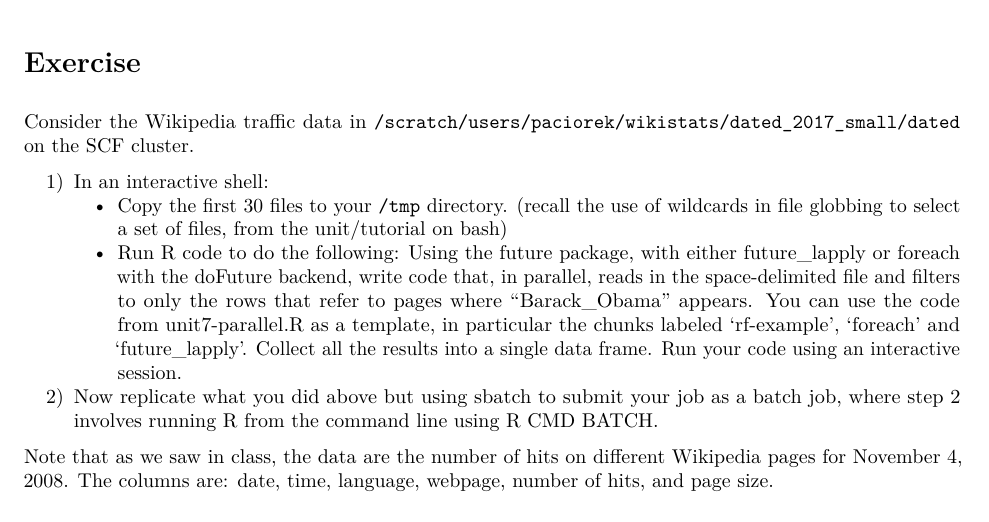
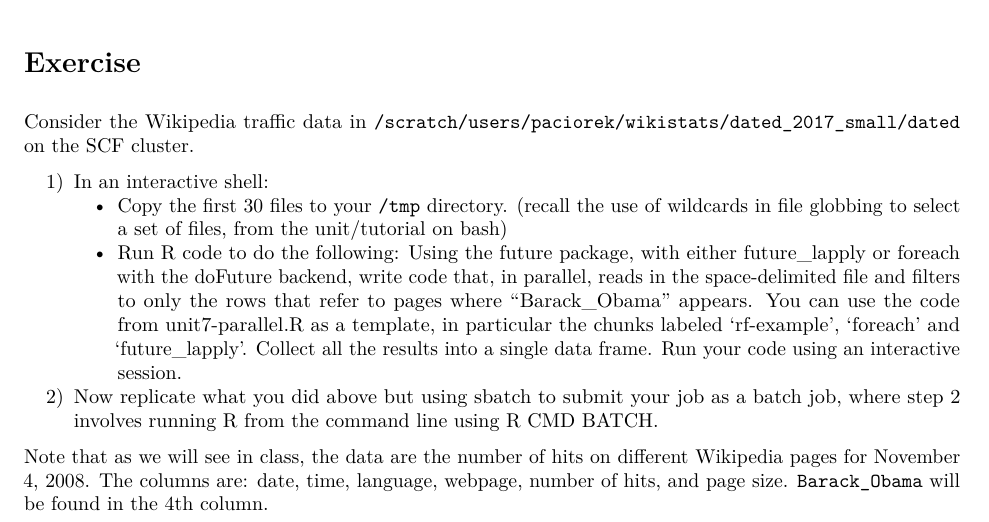
Before and after one commit to berkeley-stat243/stat243-fall-2019, an R Markdown document (section/08/scfOverview.Rmd): part of page 5 of 5, cut so that both start at the same text. The pictures show the output file section/08/scfOverview.pdf that the author committed with the source.

Commit message:
Tweak Cluster Overview final question

```diff
--- a/section/08/scfOverview.Rmd
+++ b/section/08/scfOverview.Rmd
@@ -244,5 +244,5 @@ into a single data frame. Run your code using an interactive session.
 3) Now replicate what you did above but using sbatch to submit your job as a batch
 job, where step 2 involves running R from the command line using R CMD BATCH.
 
-Note that as we saw in class, the data are the number of hits on different Wikipedia
-pages for November 4, 2008. The columns are: date, time, language, webpage, number of hits, and page size.
+Note that as we will see in class, the data are the number of hits on different Wikipedia
+pages for November 4, 2008. The columns are: date, time, language, webpage, number of hits, and page size. `Barack_Obama` will be found in the 4th column.
```
Also changed, not shown: section/08/scfOverview.pdf.
